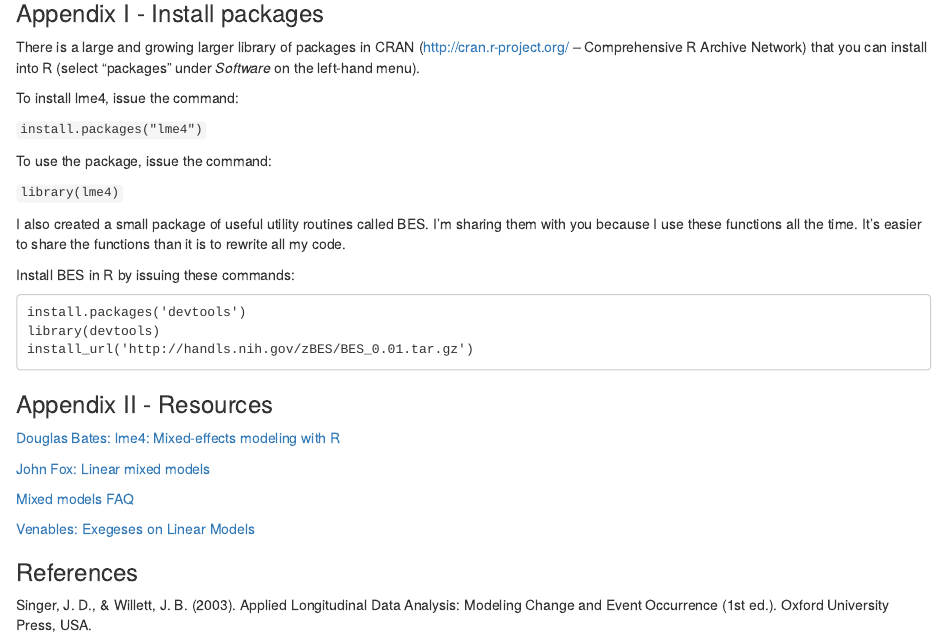
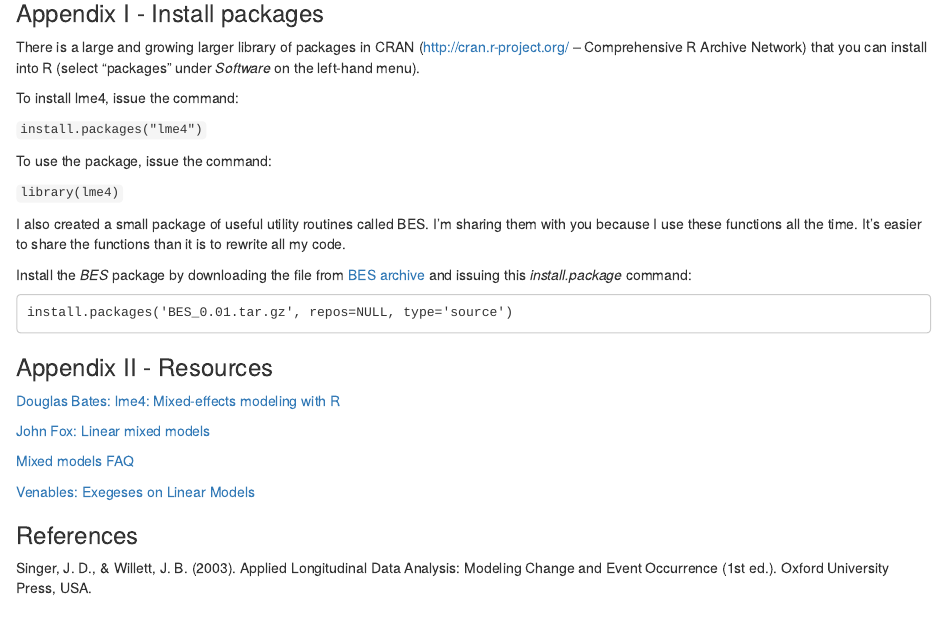
Before and after one commit to HANDLS/HANDLS, an R Markdown document (Presentations/2013-10-21-introLongAnalysis/2013-10-21.Rmd): the page in a window 1100 px wide, from 6930 px down. Rendered offline with R 4.5, knitr and Pandoc, with nearby package versions; some code elsewhere in the file could not run offline.

Commit message:
Update mixed-model intro & add R packages

````diff
--- a/Presentations/2013-10-21-introLongAnalysis/2013-10-21.Rmd
+++ b/Presentations/2013-10-21-introLongAnalysis/2013-10-21.Rmd
@@ -211,12 +211,11 @@ I also created a small package of useful utility routines called BES.
 I'm sharing them with you because I use these functions all the time.
 It's easier to share the functions than it is to rewrite all my code.
 
-Install BES in R by issuing these commands:
+Install the *BES* package by downloading the file from [BES archive](https://github.com/HANDLS/HANDLS/tree/HNDlocal/R/pkg)
+and issuing this *install.package* command:
 
 ```
-install.packages('devtools')
-library(devtools)
-install_url('http://handls.nih.gov/zBES/BES_0.01.tar.gz')
+install.packages('BES_0.01.tar.gz', repos=NULL, type='source')
 ```
 
 ### Appendix II - Resources
````
Also changed, not shown: R/pkg/README.md (added), 3 other files.
